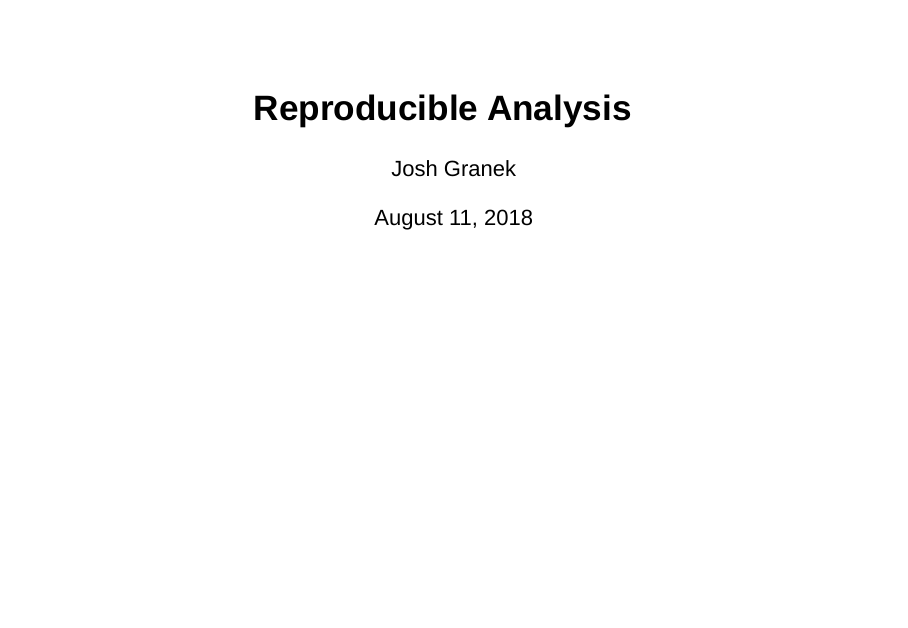
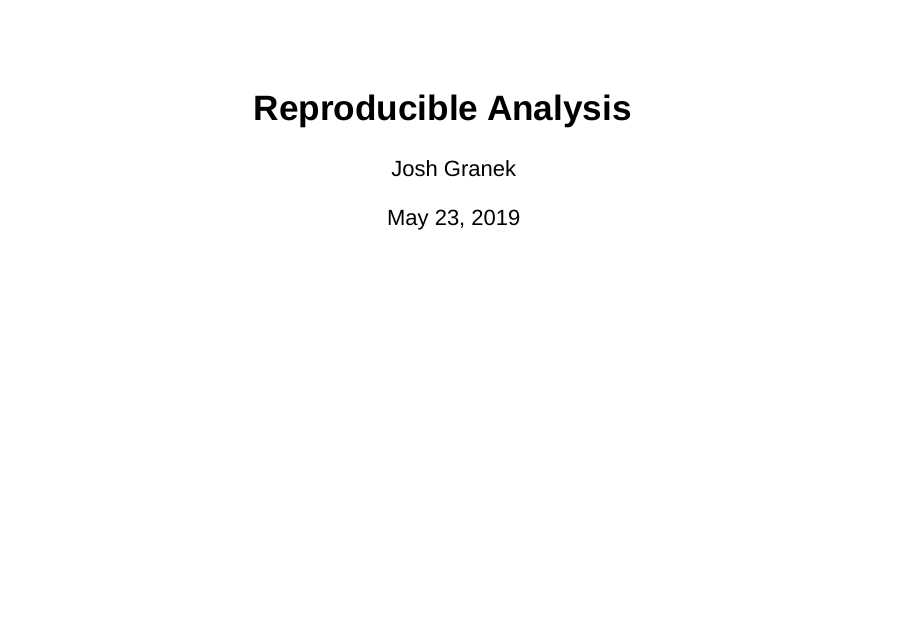
Before and after one commit to granek/testing_for_zenodo, an R Markdown document (computing/0523_reproducible_research.Rmd): page 1 of 42 before the commit and page 1 of 43 after it. Rendered offline with R 4.5, knitr and Pandoc, with nearby package versions; drawn as Slidy slides in place of the format the file asks for.

Commit message:
0523_reproducible_research.Rmd: changed date

```diff
--- a/computing/0523_reproducible_research.Rmd
+++ b/computing/0523_reproducible_research.Rmd
@@ -1,7 +1,7 @@
 ---
 title: "Reproducible Analysis"
 author: "Josh Granek"
-date: "August 11, 2018"
+date: "May 23, 2019"
 output:
   ioslides_presentation: default
   beamer_presentation: default
```
Also changed, not shown: computing/git_diff.png (added), computing/github_news.png (added).
